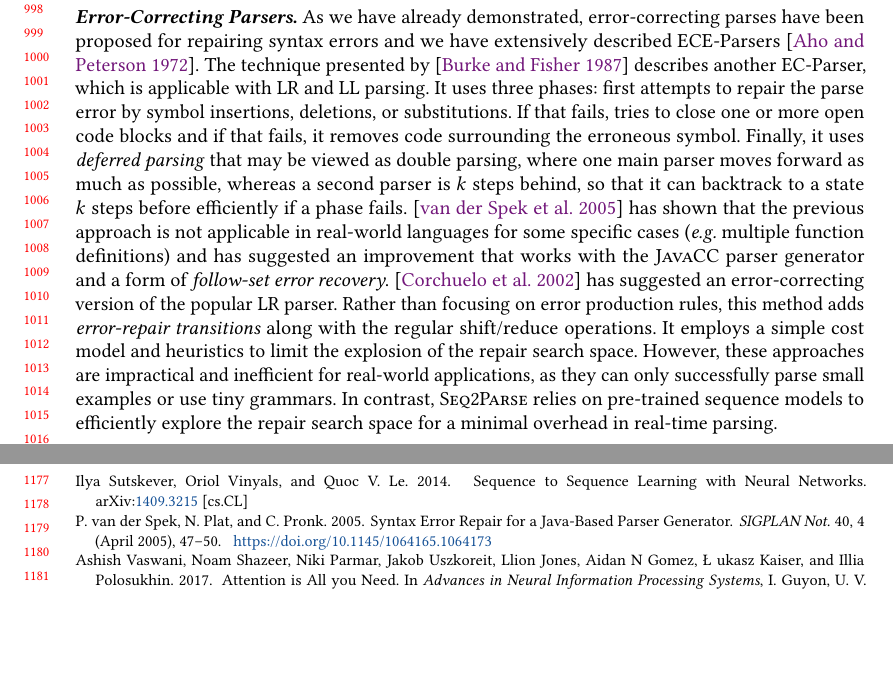
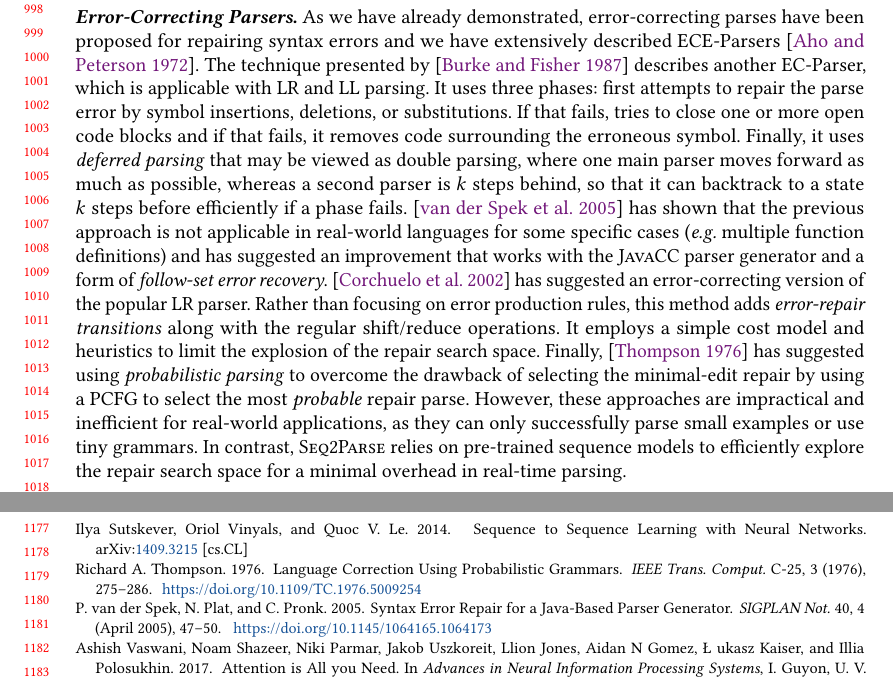
Before and after one commit to gsakkas/seq2parse, a LaTeX paper (paper/oopsla22-submission/main.tex, which reads paper/oopsla22-submission/related-work.tex): two parts of pages 21 and 25 of 25, joined at a grey line, cut so that both start at the same text, the shorter picture padded with empty space. Compiled offline with pdfLaTeX.

Commit message:
More related work

```diff
--- a/paper/oopsla22-submission/related-work.tex
+++ b/paper/oopsla22-submission/related-work.tex
@@ -25,11 +25,14 @@ function definitions) and has suggested an improvement that works with the
 LR parser. Rather than focusing on error production rules, this method adds
 \emph{error-repair transitions} along with the regular shift/reduce operations.
 It employs a simple cost model and heuristics to limit the explosion of the
-repair search space. However, these approaches are impractical and inefficient
-for real-world applications, as they can only successfully parse small examples
-or use tiny grammars. In contrast, \toolname relies on pre-trained sequence
-models to efficiently explore the repair search space for a minimal overhead in
-real-time parsing.
+repair search space. Finally, \citep{Thompson1976} has suggested using
+\emph{probabilistic parsing} to overcome the drawback of selecting the
+minimal-edit repair by using a PCFG to select the most \emph{probable} repair
+parse. However, these approaches are impractical and inefficient for real-world
+applications, as they can only successfully parse small examples or use tiny
+grammars. In contrast, \toolname relies on pre-trained sequence models to
+efficiently explore the repair search space for a minimal overhead in real-time
+parsing.
 
 \mypara{Sequence Models in Software Engineering}
 %
```
Also changed, not shown: paper/oopsla22-submission/bibliography.bib (+11 -0 lines).
